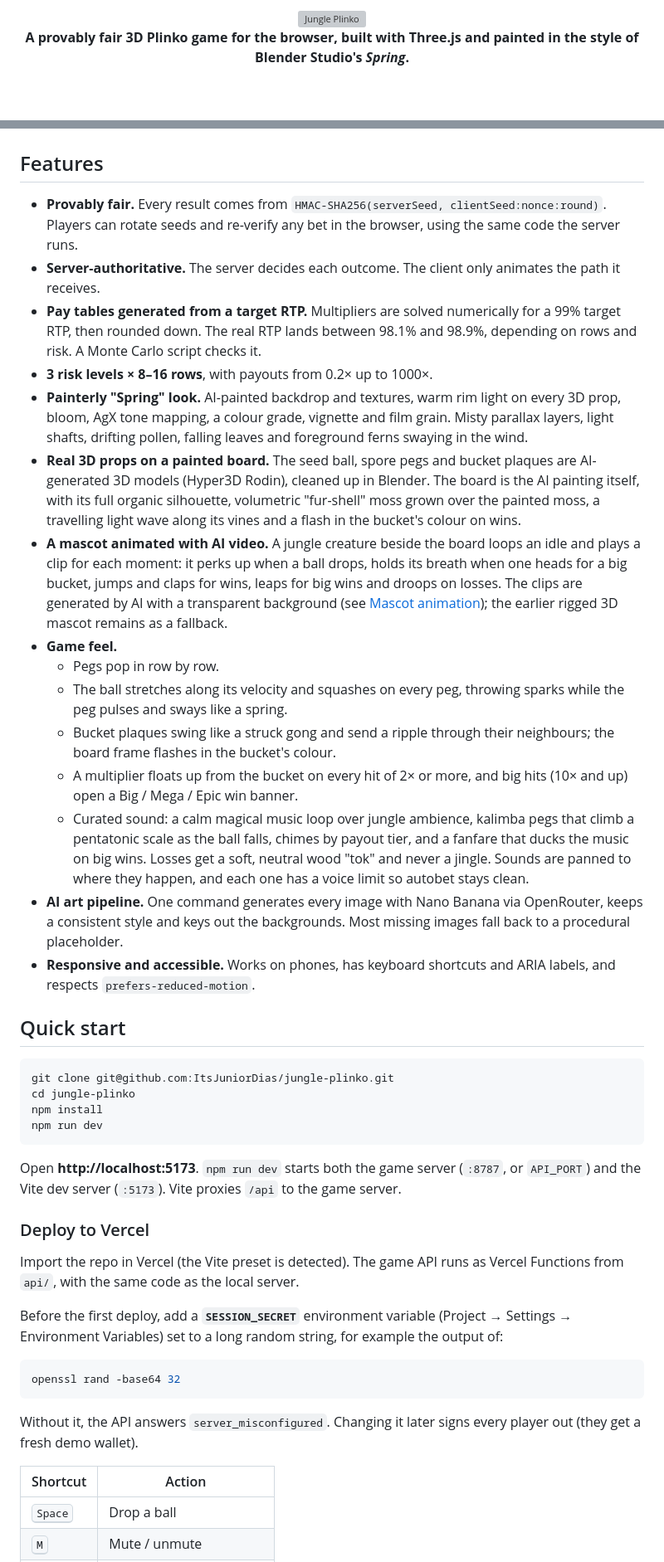
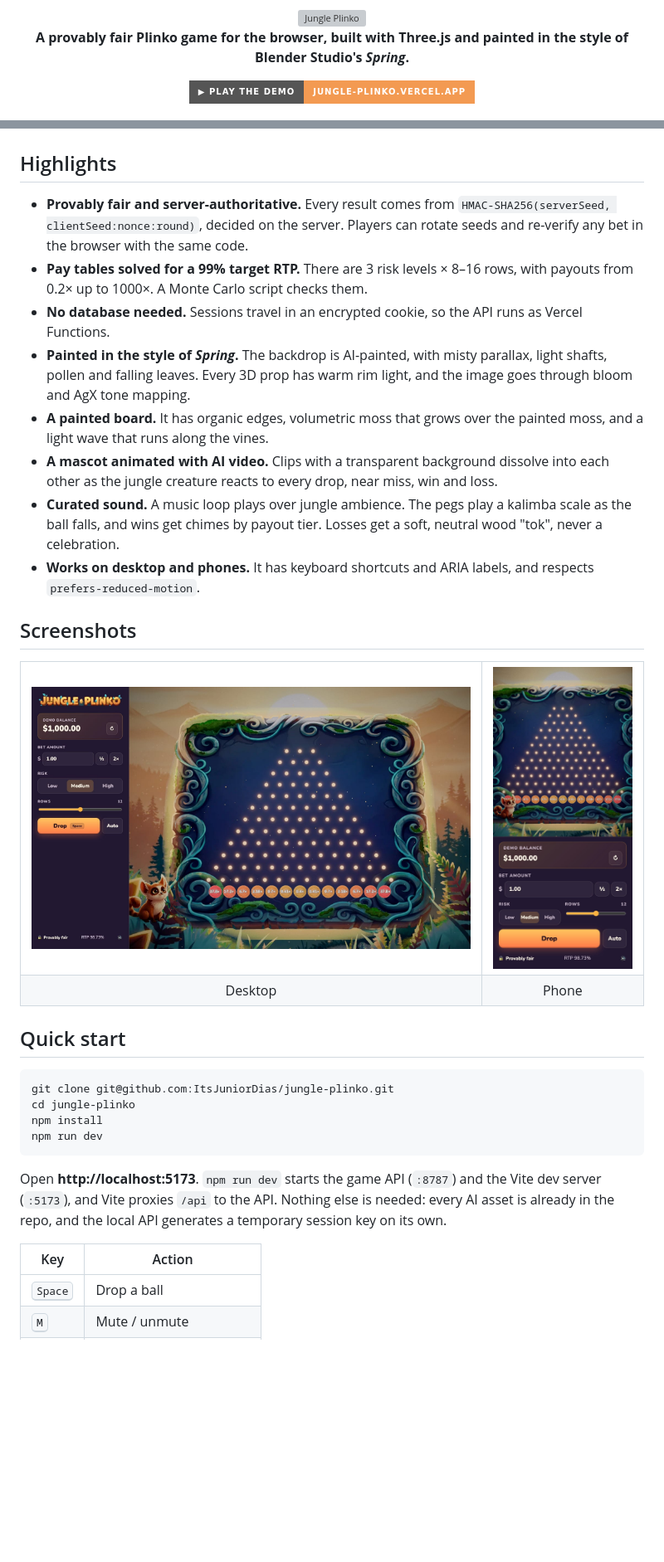
Before and after one commit to ItsJuniorDias/jungle-plinko, a Markdown page: README.md, 2 parts joined by grey strips. Shown at 83% size. Drawn GitHub-style; pictures changed too: docs/gameplay.jpg, docs/mobile.jpg (added); badges without logos; blank space fills up the shorter version; grey boxes are pictures that could not be loaded.

````diff
--- a/README.md
+++ b/README.md
@@ -4,5 +4,7 @@
 
-**A provably fair 3D Plinko game for the browser, built with Three.js and painted in the style of Blender Studio's _Spring_.**
+**A provably fair Plinko game for the browser, built with Three.js and painted in the style of Blender Studio's _Spring_.**
+
+[![Play the demo](https://img.shields.io/badge/%E2%96%B6%20Play%20the%20demo-jungle--plinko.vercel.app-f39a52?style=for-the-badge)](https://jungle-plinko.vercel.app)
 
 ![TypeScript](https://img.shields.io/badge/TypeScript-3178C6?logo=typescript&logoColor=white)
 ![Three.js](https://img.shields.io/badge/Three.js-r186-000000?logo=threedotjs&logoColor=white)
@@ -17,23 +20,29 @@
 > [!NOTE]
 > This is a prototype that uses **demo credits only**. No real money is involved.
 
-## Features
+## Highlights
 
-- **Provably fair.** Every result comes from `HMAC-SHA256(serverSeed, clientSeed:nonce:round)`. Players can rotate seeds and re-verify any bet in the browser, using the same code the server runs.
-- **Server-authoritative.** The server decides each outcome. The client only animates the path it receives.
-- **Pay tables generated from a target RTP.** Multipliers are solved numerically for a 99% target RTP, then rounded down. The real RTP lands between 98.1% and 98.9%, depending on rows and risk. A Monte Carlo script checks it.
-- **3 risk levels × 8–16 rows**, with payouts from 0.2× up to 1000×.
-- **Painterly "Spring" look.** AI-painted backdrop and textures, warm rim light on every 3D prop, bloom, AgX tone mapping, a colour grade, vignette and film grain. Misty parallax layers, light shafts, drifting pollen, falling leaves and foreground ferns swaying in the wind.
-- **Real 3D props on a painted board.** The seed ball, spore pegs and bucket plaques are AI-generated 3D models (Hyper3D Rodin), cleaned up in Blender. The board is the AI painting itself, with its full organic silhouette, volumetric "fur-shell" moss grown over the painted moss, a travelling light wave along its vines and a flash in the bucket's colour on wins.
-- **A mascot animated with AI video.** A jungle creature beside the board loops an idle and plays a clip for each moment: it perks up when a ball drops, holds its breath when one heads for a big bucket, jumps and claps for wins, leaps for big wins and droops on losses. The clips are generated by AI with a transparent background (see [Mascot animation](#mascot-animation)); the earlier rigged 3D mascot remains as a fallback.
-- **Game feel.**
-  - Pegs pop in row by row.
-  - The ball stretches along its velocity and squashes on every peg, throwing sparks while the peg pulses and sways like a spring.
-  - Bucket plaques swing like a struck gong and send a ripple through their neighbours; the board frame flashes in the bucket's colour.
-  - A multiplier floats up from the bucket on every hit of 2× or more, and big hits (10× and up) open a Big / Mega / Epic win banner.
-  - Curated sound: a calm magical music loop over jungle ambience, kalimba pegs that climb a pentatonic scale as the ball falls, chimes by payout tier, and a fanfare that ducks the music on big wins. Losses get a soft, neutral wood "tok" and never a jingle. Sounds are panned to where they happen, and each one has a voice limit so autobet stays clean.
-- **AI art pipeline.** One command generates every image with Nano Banana via OpenRouter, keeps a consistent style and keys out the backgrounds. Most missing images fall back to a procedural placeholder.
-- **Responsive and accessible.** Works on phones, has keyboard shortcuts and ARIA labels, and respects `prefers-reduced-motion`.
+- **Provably fair and server-authoritative.** Every result comes from `HMAC-SHA256(serverSeed, clientSeed:nonce:round)`, decided on the server. Players can rotate seeds and re-verify any bet in the browser with the same code.
+- **Pay tables solved for a 99% target RTP.** There are 3 risk levels × 8–16 rows, with payouts from 0.2× up to 1000×. A Monte Carlo script checks them.
+- **No database needed.** Sessions travel in an encrypted cookie, so the API runs as Vercel Functions.
+- **Painted in the style of _Spring_.** The backdrop is AI-painted, with misty parallax, light shafts, pollen and falling leaves. Every 3D prop has warm rim light, and the image goes through bloom and AgX tone mapping.
+- **A painted board.** It has organic edges, volumetric moss that grows over the painted moss, and a light wave that runs along the vines.
+- **A mascot animated with AI video.** Clips with a transparent background dissolve into each other as the jungle creature reacts to every drop, near miss, win and loss.
+- **Curated sound.** A music loop plays over jungle ambience. The pegs play a kalimba scale as the ball falls, and wins get chimes by payout tier. Losses get a soft, neutral wood "tok", never a celebration.
+- **Works on desktop and phones.** It has keyboard shortcuts and ARIA labels, and respects `prefers-reduced-motion`.
+
+## Screenshots
+
+<table>
+  <tr>
+    <td width="74%"><img src="docs/gameplay.jpg" alt="Desktop" /></td>
+    <td width="26%"><img src="docs/mobile.jpg" alt="Phone" /></td>
+  </tr>
+  <tr>
+    <td align="center">Desktop</td>
+    <td align="center">Phone</td>
+  </tr>
+</table>
 
 ## Quick start
 
@@ -44,21 +53,9 @@ npm install
 npm run dev
 ```
 
-Open **http://localhost:5173**. `npm run dev` starts both the game server (`:8787`, or `API_PORT`) and the Vite dev server (`:5173`). Vite proxies `/api` to the game server.
+Open **http://localhost:5173**. `npm run dev` starts the game API (`:8787`) and the Vite dev server (`:5173`), and Vite proxies `/api` to the API. Nothing else is needed: every AI asset is already in the repo, and the local API generates a temporary session key on its own.
 
-### Deploy to Vercel
-
-Import the repo in Vercel (the Vite preset is detected). The game API runs as Vercel Functions from `api/`, with the same code as the local server.
-
-Before the first deploy, add a **`SESSION_SECRET`** environment variable (Project → Settings → Environment Variables) set to a long random string, for example the output of:
-
-```bash
-openssl rand -base64 32
-```
-
-Without it, the API answers `server_misconfigured`. Changing it later signs every player out (they get a fresh demo wallet).
-
-| Shortcut | Action |
+| Key | Action |
 | --- | --- |
 | <kbd>Space</kbd> | Drop a ball |
 | <kbd>M</kbd> | Mute / unmute |
````
Also changed, not shown: other parts of README.md (+164 -88 lines), 2 other files.
